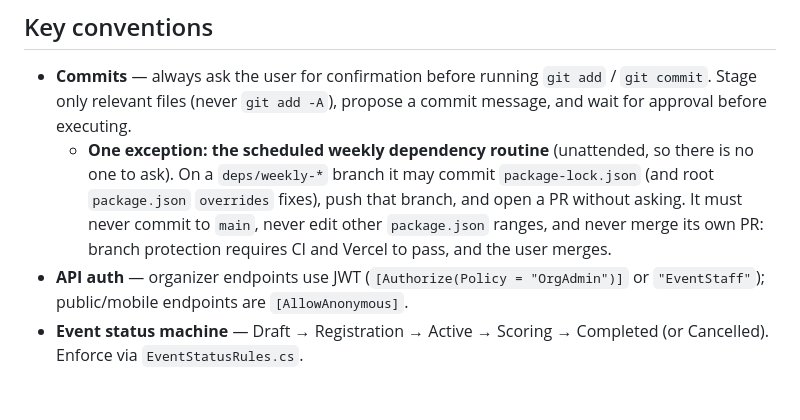
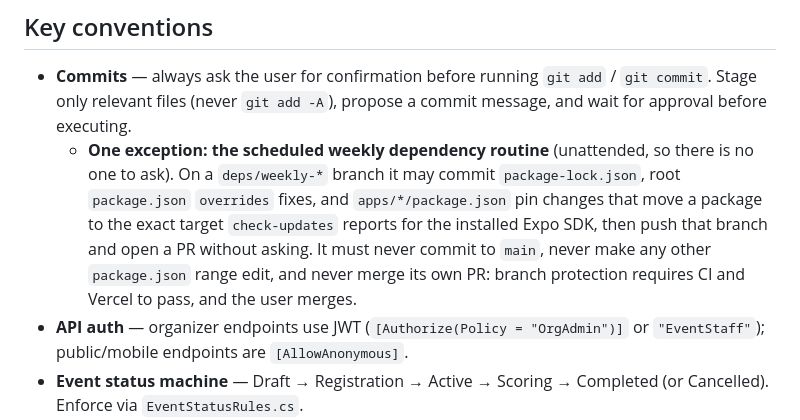
Before and after one commit to adnix4/GolfApp, a Markdown page: CLAUDE.md, the part around the change. Rendered like a GitHub page; blank space fills up the shorter version.

Commit message:
docs: allow weekly routine to move pins to SDK targets
Co-Authored-By: Claude Opus 5.5 <noreply@anthropic.com>

```diff
--- a/CLAUDE.md
+++ b/CLAUDE.md
@@ -30,7 +30,7 @@ making non-trivial changes in that area. Do not load all files at once.
 ## Key conventions
 
 - **Commits** — always ask the user for confirmation before running `git add` / `git commit`. Stage only relevant files (never `git add -A`), propose a commit message, and wait for approval before executing.
-  - **One exception: the scheduled weekly dependency routine** (unattended, so there is no one to ask). On a `deps/weekly-*` branch it may commit `package-lock.json` (and root `package.json` `overrides` fixes), push that branch, and open a PR without asking. It must never commit to `main`, never edit other `package.json` ranges, and never merge its own PR: branch protection requires CI and Vercel to pass, and the user merges.
+  - **One exception: the scheduled weekly dependency routine** (unattended, so there is no one to ask). On a `deps/weekly-*` branch it may commit `package-lock.json`, root `package.json` `overrides` fixes, and `apps/*/package.json` pin changes that move a package to the exact target `check-updates` reports for the installed Expo SDK, then push that branch and open a PR without asking. It must never commit to `main`, never make any other `package.json` range edit, and never merge its own PR: branch protection requires CI and Vercel to pass, and the user merges.
 - **API auth** — organizer endpoints use JWT (`[Authorize(Policy = "OrgAdmin")]` or `"EventStaff"`); public/mobile endpoints are `[AllowAnonymous]`.
 - **Event status machine** — Draft → Registration → Active → Scoring → Completed (or Cancelled). Enforce via `EventStatusRules.cs`.
 - **Mobile offline** — scores queue in SQLite (`pending_scores`), synced by `backgroundSync.ts`. Don't assume connectivity.
```
